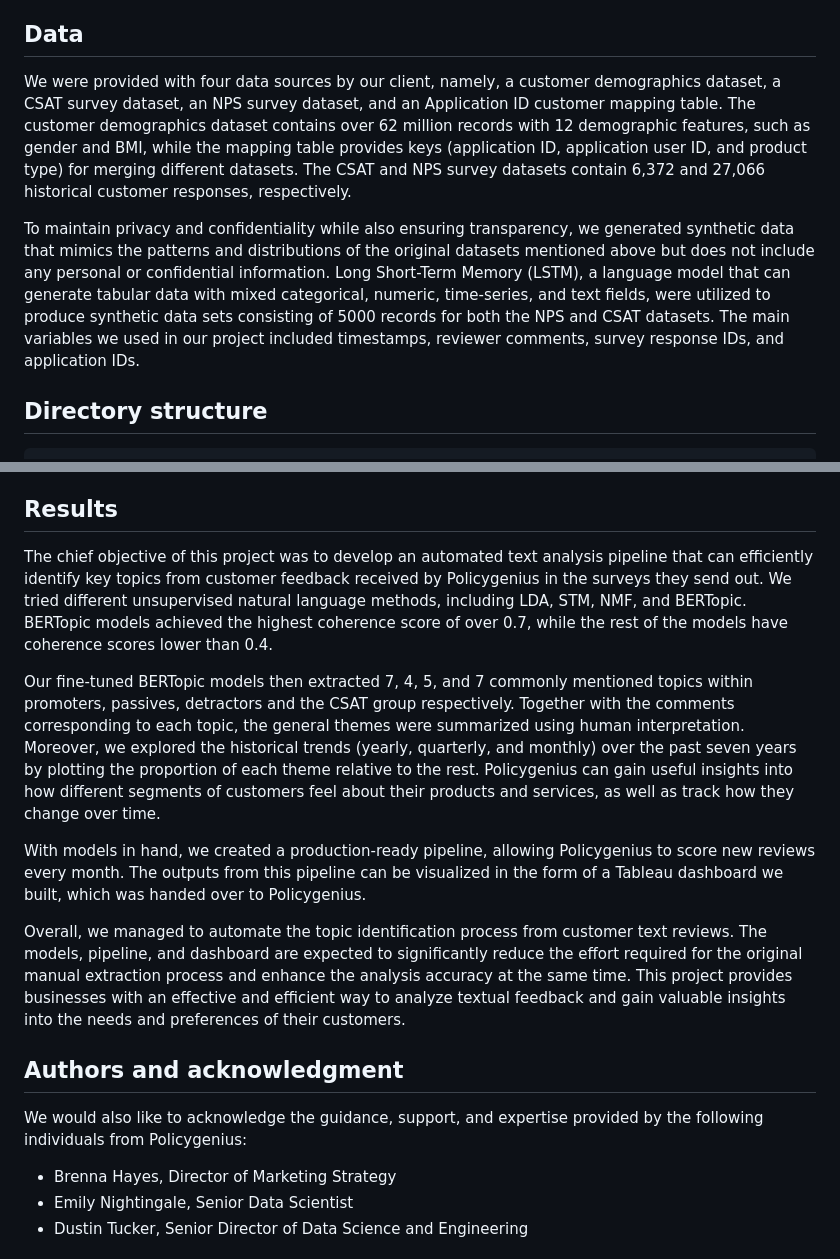
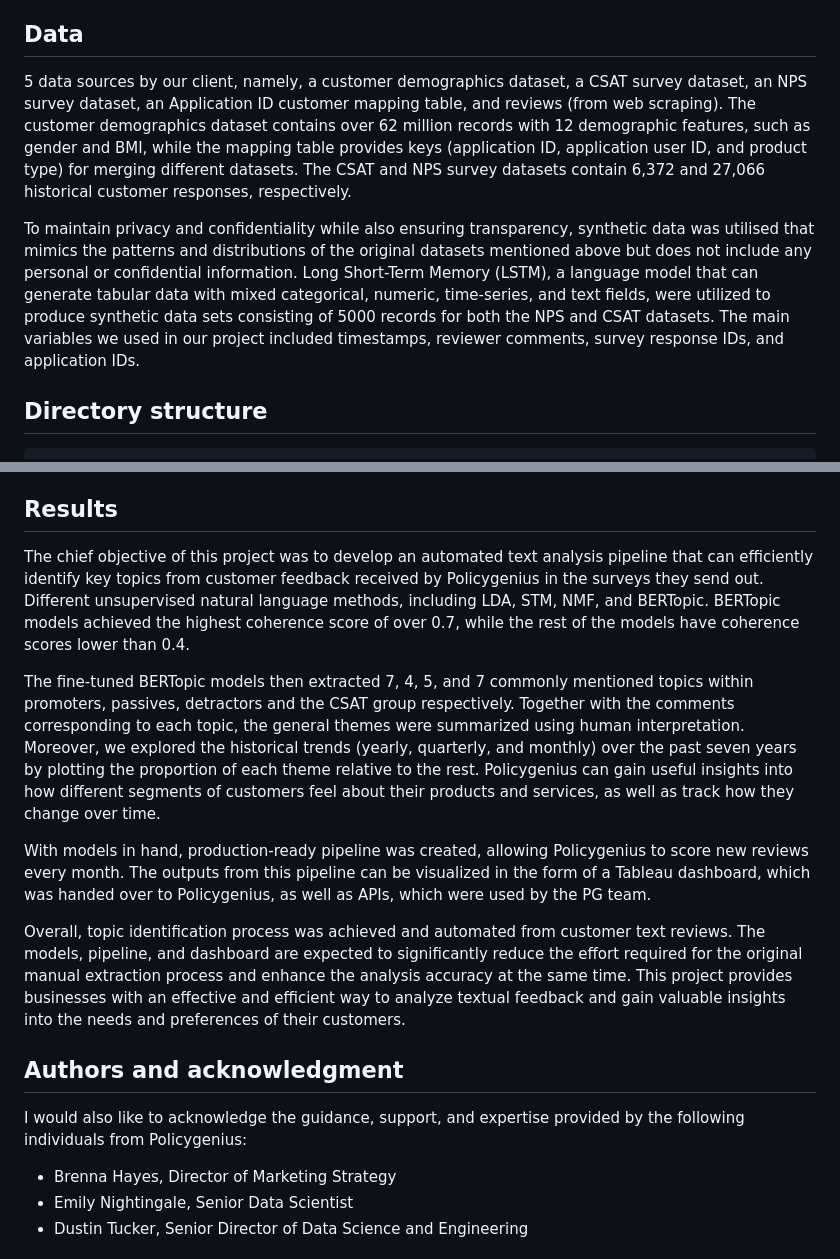
Before and after one commit to mjtv128/Voice-of-a-customer, a Markdown page: README.md, 2 parts joined by grey strips. GitHub-like rendering.

````diff
--- a/README.md
+++ b/README.md
@@ -13,9 +13,9 @@ This project leverages structured and unstructured information to gain an unders
 Extensive model evaluations using coherence scores and intertropical distance maps were utilized to compare the different models and ultimately BERTopic model was chosen to identify the key themes from customer surveys. BERTopic was applied to the customer feedback data, which was divided into 4 segments based on varying customer sentiment levels: promoters, passives, detractors, and CSAT.
 
 ## Data
-We were provided with four data sources by our client, namely, a customer demographics dataset, a CSAT survey dataset, an NPS survey dataset, and an Application ID customer mapping table. The customer demographics dataset contains over 62 million records with 12 demographic features, such as gender and BMI, while the mapping table provides keys (application ID, application user ID, and product type) for merging different datasets. The CSAT and NPS survey datasets contain 6,372 and 27,066 historical customer responses, respectively.
+5 data sources by our client, namely, a customer demographics dataset, a CSAT survey dataset, an NPS survey dataset, an Application ID customer mapping table, and reviews (from web scraping). The customer demographics dataset contains over 62 million records with 12 demographic features, such as gender and BMI, while the mapping table provides keys (application ID, application user ID, and product type) for merging different datasets. The CSAT and NPS survey datasets contain 6,372 and 27,066 historical customer responses, respectively.
 
-To maintain privacy and confidentiality while also ensuring transparency, we generated synthetic data that mimics the patterns and distributions of the original datasets mentioned above but does not include any personal or confidential information. Long Short-Term Memory (LSTM), a language model that can generate tabular data with mixed categorical, numeric, time-series, and text fields, were utilized to produce synthetic data sets consisting of 5000 records for both the NPS and CSAT datasets. The main variables we used in our project included timestamps, reviewer comments, survey response IDs, and application IDs.
+To maintain privacy and confidentiality while also ensuring transparency, synthetic data was utilised that mimics the patterns and distributions of the original datasets mentioned above but does not include any personal or confidential information. Long Short-Term Memory (LSTM), a language model that can generate tabular data with mixed categorical, numeric, time-series, and text fields, were utilized to produce synthetic data sets consisting of 5000 records for both the NPS and CSAT datasets. The main variables we used in our project included timestamps, reviewer comments, survey response IDs, and application IDs.
 
 ## Directory structure
 ```
@@ -88,17 +88,17 @@ The draft report for this project can be found under `results/report`.
 Please note that the above instructions are for demonstration purposes only and may need to be modified for your specific use case. Additionally, the accuracy and performance of the model may vary depending on the dataset.
 
 ## Results
-The chief objective of this project was to develop an automated text analysis pipeline that can efficiently identify key topics from customer feedback received by Policygenius in the surveys they send out. We tried different unsupervised natural language methods, including LDA, STM, NMF, and BERTopic. BERTopic models achieved the highest coherence score of over 0.7, while the rest of the models have coherence scores lower than 0.4.
+The chief objective of this project was to develop an automated text analysis pipeline that can efficiently identify key topics from customer feedback received by Policygenius in the surveys they send out. Different unsupervised natural language methods, including LDA, STM, NMF, and BERTopic. BERTopic models achieved the highest coherence score of over 0.7, while the rest of the models have coherence scores lower than 0.4.
 
-Our fine-tuned BERTopic models then extracted 7, 4, 5, and 7 commonly mentioned topics within promoters, passives, detractors and the CSAT group respectively. Together with the comments corresponding to each topic, the general themes were summarized using human interpretation. Moreover, we explored the historical trends (yearly, quarterly, and monthly) over the past seven years by plotting the proportion of each theme relative to the rest. Policygenius can gain useful insights into how different segments of customers feel about their products and services, as well as track how they change over time.
+The fine-tuned BERTopic models then extracted 7, 4, 5, and 7 commonly mentioned topics within promoters, passives, detractors and the CSAT group respectively. Together with the comments corresponding to each topic, the general themes were summarized using human interpretation. Moreover, we explored the historical trends (yearly, quarterly, and monthly) over the past seven years by plotting the proportion of each theme relative to the rest. Policygenius can gain useful insights into how different segments of customers feel about their products and services, as well as track how they change over time.
 
-With models in hand, we created a production-ready pipeline, allowing Policygenius to score new reviews every month. The outputs from this pipeline can be visualized in the form of a Tableau dashboard we built, which was handed over to Policygenius.
+With models in hand, production-ready pipeline was created, allowing Policygenius to score new reviews every month. The outputs from this pipeline can be visualized in the form of a Tableau dashboard, which was handed over to Policygenius, as well as APIs, which were used by the PG team.
 
-Overall, we managed to automate the topic identification process from customer text reviews. The models, pipeline, and dashboard are expected to significantly reduce the effort required for the original manual extraction process and enhance the analysis accuracy at the same time. This project provides businesses with an effective and efficient way to analyze textual feedback and gain valuable insights into the needs and preferences of their customers.
+Overall, topic identification process was achieved and automated from customer text reviews. The models, pipeline, and dashboard are expected to significantly reduce the effort required for the original manual extraction process and enhance the analysis accuracy at the same time. This project provides businesses with an effective and efficient way to analyze textual feedback and gain valuable insights into the needs and preferences of their customers.
 
 ## Authors and acknowledgment
 
-We would also like to acknowledge the guidance, support, and expertise provided by the following individuals from Policygenius:
+I would also like to acknowledge the guidance, support, and expertise provided by the following individuals from Policygenius:
 
 - Brenna Hayes, Director of Marketing Strategy
 - Emily Nightingale, Senior Data Scientist
````
